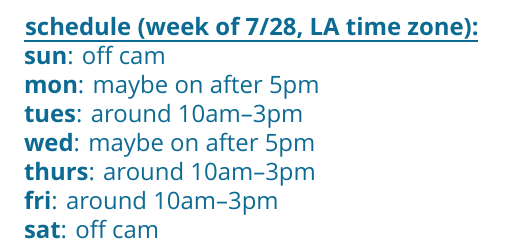
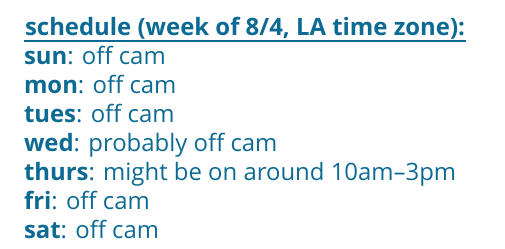
Before and after one commit to snowwjack/snoww-public, a LaTeX document (schedule/schedule.tex): part of the page, cut so that both start at the same text. Compiled offline with XeLaTeX; a missing font is replaced by an installed copy or a similar font.

Commit message:
update schedule

```diff
--- a/schedule/schedule.tex
+++ b/schedule/schedule.tex
@@ -29,13 +29,13 @@
 
 	\pagenumbering{gobble}
 
-	\noindent\hspace{-0.4ex}\cblueuline{\textbf{schedule (week of 7/28, LA time zone):}}\\
+	\noindent\hspace{-0.4ex}\cblueuline{\textbf{schedule (week of 8/4, LA time zone):}}\\
 	\textbf{sun}: off cam\\
-	\textbf{mon}: maybe on after 5pm\\
-	\textbf{tues}: around 10am--3pm\\
-	\textbf{wed}: maybe on after 5pm\\
-	\textbf{thurs}: around 10am--3pm\\
-	\textbf{fri}: around 10am--3pm\\
+	\textbf{mon}: off cam\\
+	\textbf{tues}: off cam\\
+	\textbf{wed}: probably off cam\\
+	\textbf{thurs}: might be on around 10am--3pm\\
+	\textbf{fri}: off cam\\
 	\textbf{sat}: off cam
 
 \end{document}
```
Also changed, not shown: schedule/schedule-1.png, schedule/schedule-2.png (added), schedule/schedule.pdf, 4 other files.
